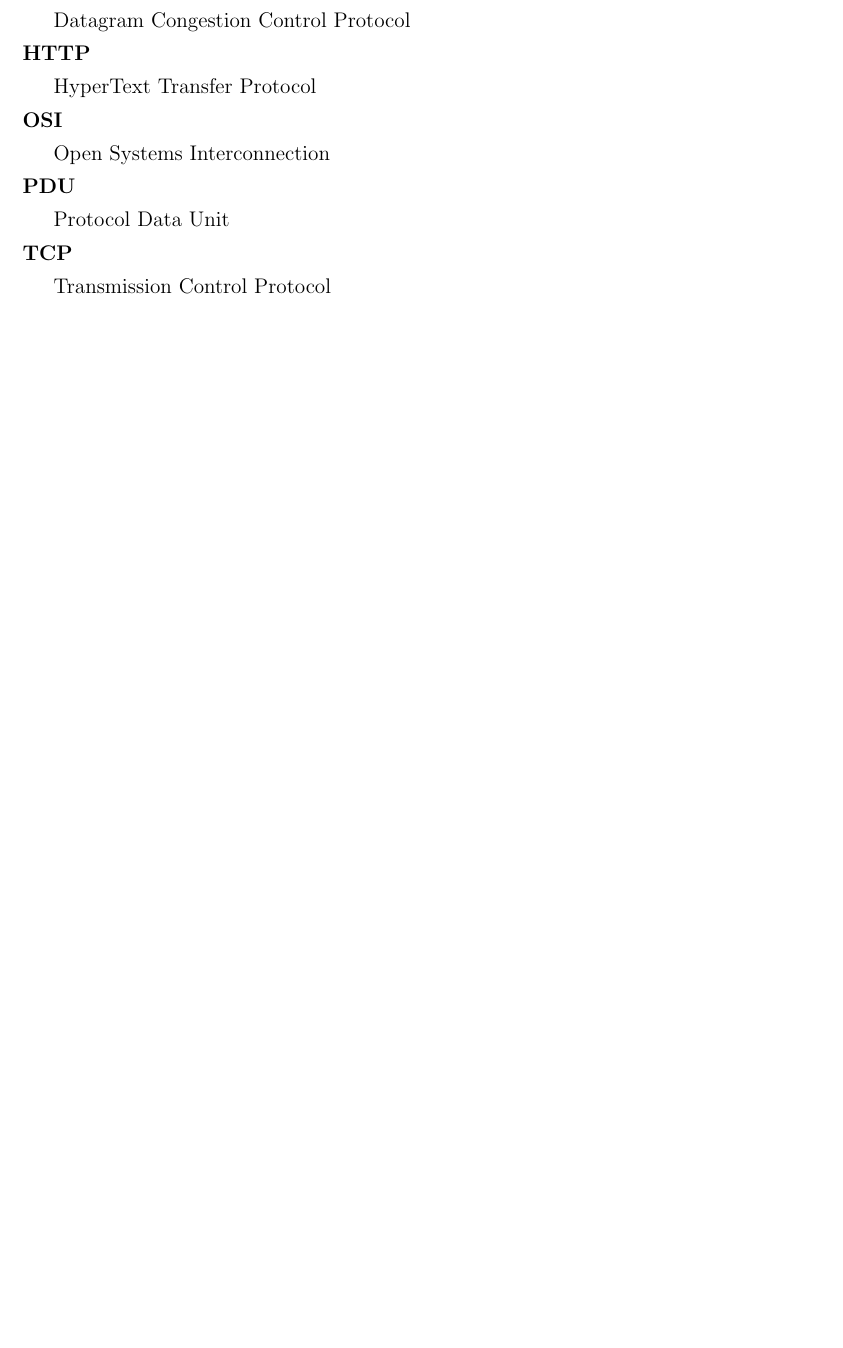
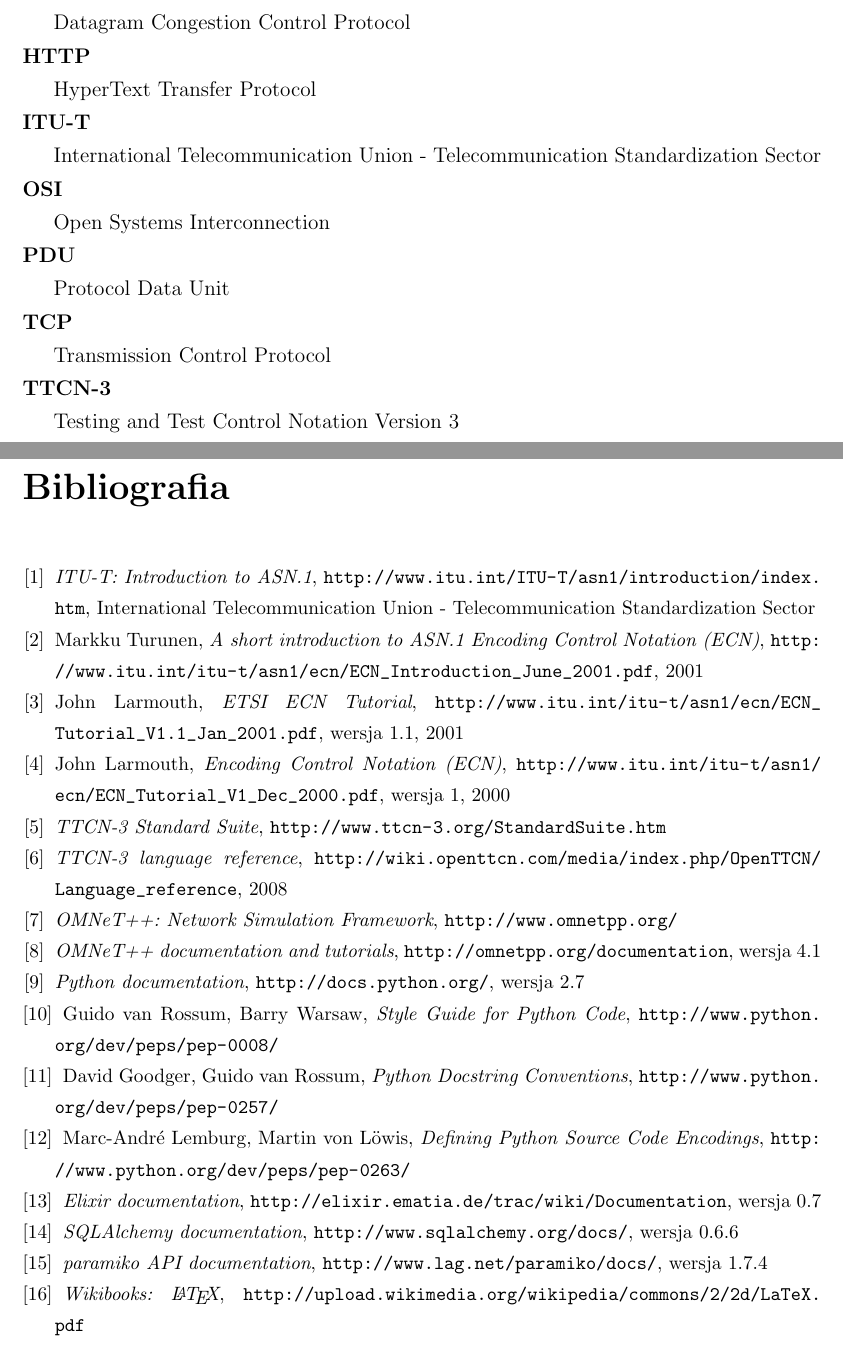
Before and after one commit to qsorix/rpt-qrx-msc, a LaTeX thesis (thesis/00-praca-magisterska.tex, which reads thesis/a1-skroty.tex, thesis/b-bibliografia.tex): part of page 73 of 73 before the commit and two parts of pages 73 and 74 of 75 after it, the two joined at a grey line, cut so that both start at the same text, the shorter picture padded with empty space. Compiled offline with pdfLaTeX.

Commit message:
Added bibliography + some acronyms.

```diff
--- a/thesis/00-praca-magisterska.tex
+++ b/thesis/00-praca-magisterska.tex
@@ -5,6 +5,7 @@
 \usepackage{polski}
 \usepackage{amsmath}
 \usepackage{amsfonts}
+\usepackage{url}
 
 \usepackage{subfiles}
 
--- a/thesis/a1-skroty.tex
+++ b/thesis/a1-skroty.tex
@@ -9,9 +10,11 @@
   \item[CSMA/CD] \hfill \\ Carrier Sense Multiple Access / Collision Detection
   \item[DCCP] \hfill \\ Datagram Congestion Control Protocol
   \item[HTTP] \hfill \\ HyperText Transfer Protocol
+  \item[ITU-T] \hfill \\ International Telecommunication Union - Telecommunication Standardization Sector
   \item[OSI] \hfill \\ Open Systems Interconnection
   \item[PDU] \hfill \\ Protocol Data Unit
   \item[TCP] \hfill \\ Transmission Control Protocol
+  \item[TTCN-3] \hfill \\ Testing and Test Control Notation Version 3
 \end{description}
 
 \end{document}
--- /dev/null
+++ b/thesis/b-bibliografia.tex
@@ -0,0 +1,103 @@
+\documentclass[00-praca-magisterska.tex]{subfiles}
+
+\begin{document}
+
+\begin{thebibliography}{9}
+
+% Testowanie (ogólnie):
+
+% Testowanie sieciowe:
+
+% Inżynieria Oprogramowania:
+
+% Sieci:
+
+% DCCP:
+
+% ASN.1+ECN:
+\bibitem{asn1-main}
+  \emph{ITU-T: Introduction to ASN.1},
+  \url{http://www.itu.int/ITU-T/asn1/introduction/index.htm},
+  International Telecommunication Union - Telecommunication Standardization Sector
+
+\bibitem{ecn-tutorial1}
+  Markku Turunen,
+  \emph{A short introduction to ASN.1 Encoding Control Notation (ECN)},
+  \url{http://www.itu.int/itu-t/asn1/ecn/ECN_Introduction_June_2001.pdf},
+  2001
+
+\bibitem{ecn-tutorial2}
+  John Larmouth,
+  \emph{ETSI ECN Tutorial},
+  \url{http://www.itu.int/itu-t/asn1/ecn/ECN_Tutorial_V1.1_Jan_2001.pdf},
+  wersja 1.1,
+  2001
+
+\bibitem{ecn-tutorial3}
+  John Larmouth,
+  \emph{Encoding Control Notation (ECN)},
+  \url{http://www.itu.int/itu-t/asn1/ecn/ECN_Tutorial_V1_Dec_2000.pdf},
+  wersja 1,
+  2000
+
+% TTCN-3:
+\bibitem{ttcn-main}
+  \emph{TTCN-3 Standard Suite},
+  \url{http://www.ttcn-3.org/StandardSuite.htm}
+
+\bibitem{ttcn-reference}
+  \emph{TTCN-3 language reference},
+  \url{http://wiki.openttcn.com/media/index.php/OpenTTCN/Language_reference},
+  2008
+
+% OMNeT++:
+\bibitem{omnet-main}
+  \emph{OMNeT++: Network Simulation Framework},
+  \url{http://www.omnetpp.org/}
+
+\bibitem{omnet-doc}
+  \emph{OMNeT++ documentation and tutorials},
+  \url{http://omnetpp.org/documentation},
+  wersja 4.1
+
+% Python:
+\bibitem{python-doc}
+  \emph{Python documentation},
+  \url{http://docs.python.org/},
+  wersja 2.7
+
+\bibitem{python-pep-8}
+  Guido van Rossum, Barry Warsaw,
+  \emph{Style Guide for Python Code},
+  \url{http://www.python.org/dev/peps/pep-0008/}
+
+\bibitem{python-pep-257}
+  David Goodger, Guido van Rossum,
+  \emph{Python Docstring Conventions},
+  \url{http://www.python.org/dev/peps/pep-0257/}
+
+\bibitem{python-pep-263}
+  Marc-André Lemburg, Martin von Löwis,
+  \emph{Defining Python Source Code Encodings},
+  \url{http://www.python.org/dev/peps/pep-0263/}
+
+% Zależności:
+\bibitem{elixir}
+  \emph{Elixir documentation},
+  \url{http://elixir.ematia.de/trac/wiki/Documentation},
+  wersja 0.7
+
+\bibitem{sqlalchemy}
+  \emph{SQLAlchemy documentation},
+  \url{http://www.sqlalchemy.org/docs/},
+  wersja 0.6.6
+
+\bibitem{paramiko}
+  \emph{paramiko API documentation},
+  \url{http://www.lag.net/paramiko/docs/},
+  wersja 1.7.4
+
+% Inne narzędzie:
+\bibitem{wikibooks-latex}
+  \emph{Wikibooks: \LaTeX},
+  \url{http://upload.wikimedia.org/wikipedia/commons/2/2d/LaTeX.pdf}
```
Also changed, not shown: thesis/bibliografia.txt (deleted, +0 -29 lines), thesis/00-praca-magisterska.tex (2 more changed lines), thesis/a1-skroty.tex (1 more changed lines), thesis/b-bibliografia.tex (21 more changed lines).
